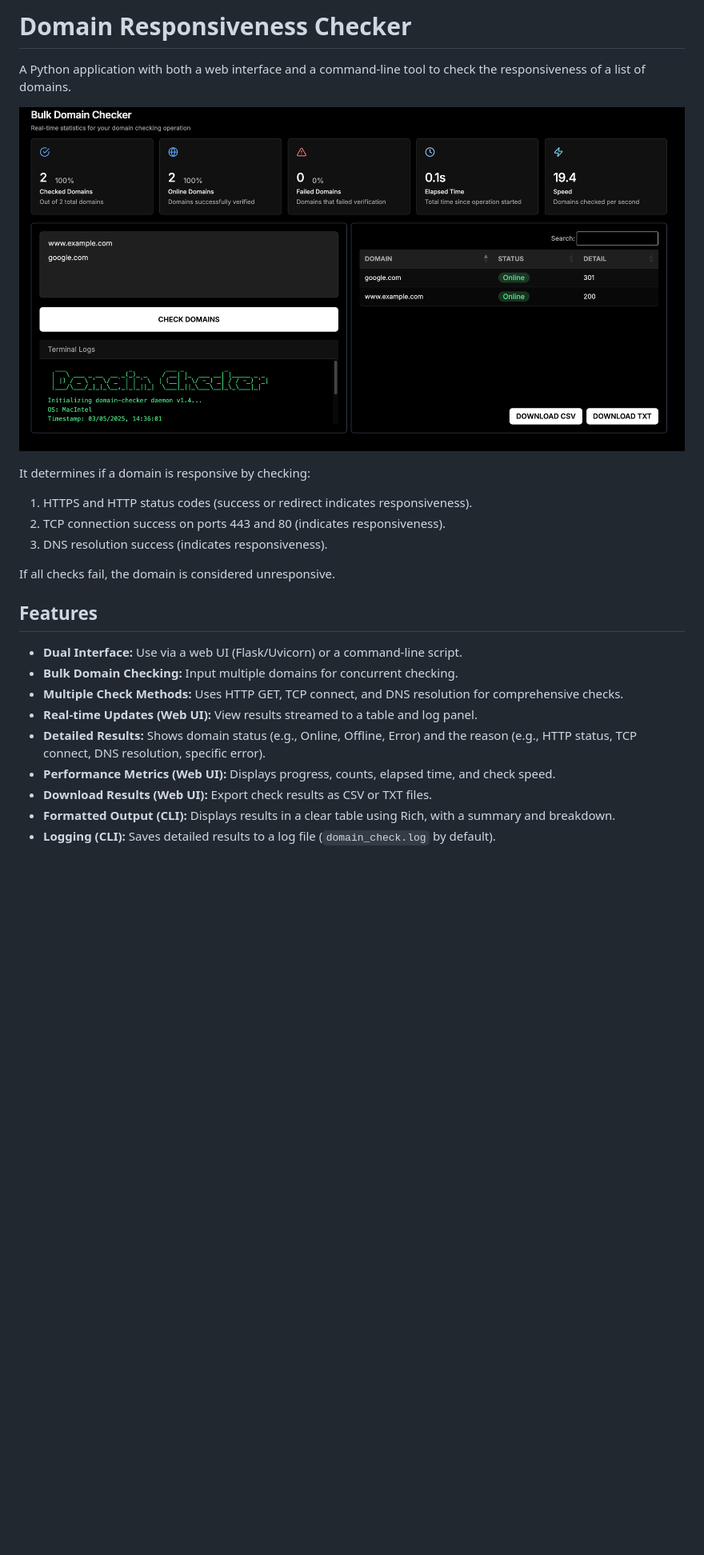
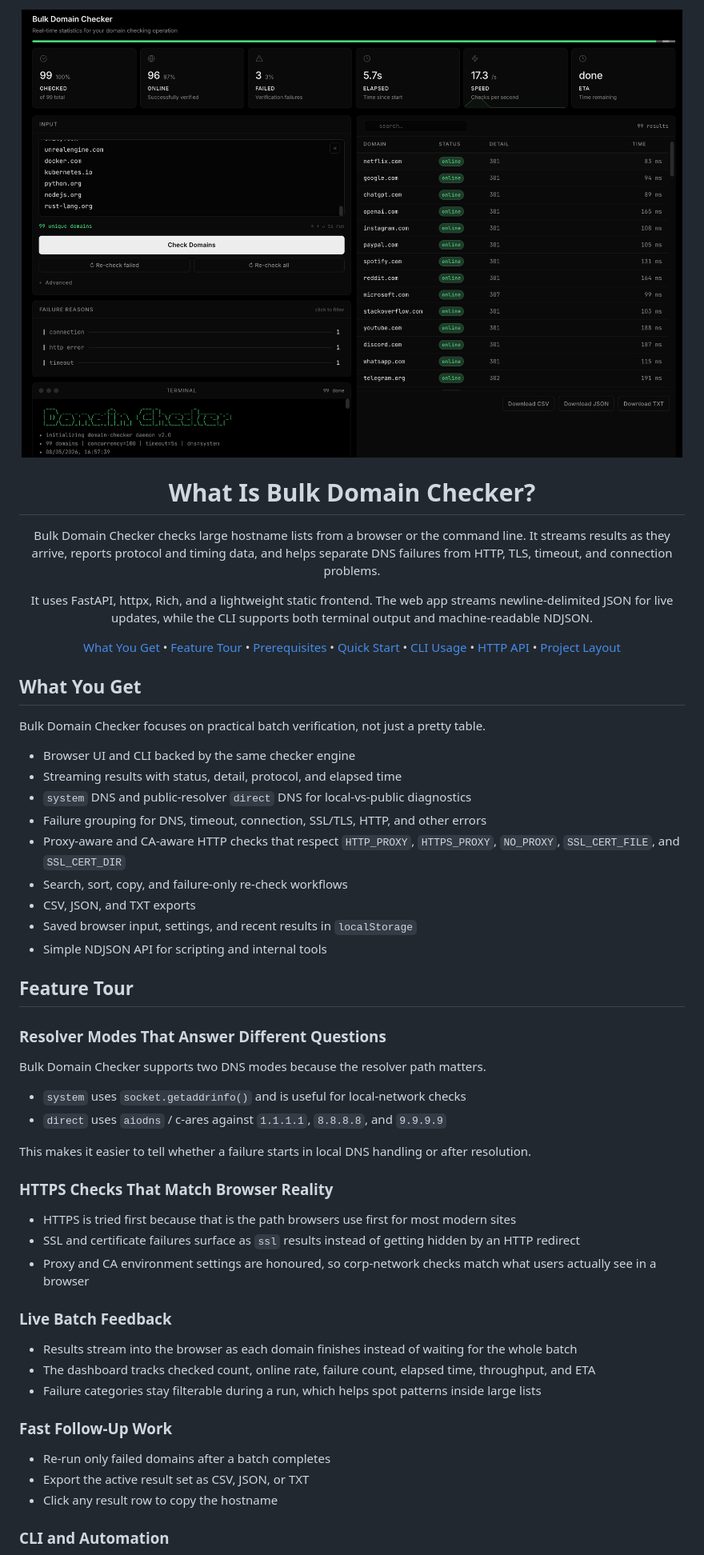
Before and after one commit to misha-met/Bulk-Domain-Checker-UI, a Markdown page: README.md, the part around the change printed below. Shown: that part at 80% size. Drawn GitHub-style; pictures changed too: Demo.png; blank space fills up the shorter version.

Commit message:
docs: rewrite README and refresh screenshot for the new app flow

```diff
--- a/README.md
+++ b/README.md
@@ -1,24 +1,65 @@
-# Domain Responsiveness Checker
+<div align="center">
+  <img src="Demo.png" alt="Bulk Domain Checker web UI">
 
-A Python application with both a web interface and a command-line tool to check the responsiveness of a list of domains.
+  <h1>What Is Bulk Domain Checker?</h1>
 
-![Web UI Demo](Demo.png)
+  <p>Bulk Domain Checker checks large hostname lists from a browser or the command line. It streams results as they arrive, reports protocol and timing data, and helps separate DNS failures from HTTP, TLS, timeout, and connection problems.</p>
 
-It determines if a domain is responsive by checking:
-1.  HTTPS and HTTP status codes (success or redirect indicates responsiveness).
-2.  TCP connection success on ports 443 and 80 (indicates responsiveness).
-3.  DNS resolution success (indicates responsiveness).
+  <p>It uses FastAPI, httpx, Rich, and a lightweight static frontend. The web app streams newline-delimited JSON for live updates, while the CLI supports both terminal output and machine-readable NDJSON.</p>
 
-If all checks fail, the domain is considered unresponsive.
+  <p>
+    <a href="#what-you-get">What You Get</a> •
+    <a href="#feature-tour">Feature Tour</a> •
+    <a href="#prerequisites">Prerequisites</a> •
+    <a href="#quick-start">Quick Start</a> •
+    <a href="#cli-usage">CLI Usage</a> •
+    <a href="#http-api">HTTP API</a> •
+    <a href="#project-layout">Project Layout</a>
+  </p>
+</div>
 
-## Features
+## What You Get
 
-*   **Dual Interface:** Use via a web UI (Flask/Uvicorn) or a command-line script.
-*   **Bulk Domain Checking:** Input multiple domains for concurrent checking.
-*   **Multiple Check Methods:** Uses HTTP GET, TCP connect, and DNS resolution for comprehensive checks.
-*   **Real-time Updates (Web UI):** View results streamed to a table and log panel.
-*   **Detailed Results:** Shows domain status (e.g., Online, Offline, Error) and the reason (e.g., HTTP status, TCP connect, DNS resolution, specific error).
-*   **Performance Metrics (Web UI):** Displays progress, counts, elapsed time, and check speed.
-*   **Download Results (Web UI):** Export check results as CSV or TXT files.
-*   **Formatted Output (CLI):** Displays results in a clear table using Rich, with a summary and breakdown.
-*   **Logging (CLI):** Saves detailed results to a log file (`domain_check.log` by default).
+Bulk Domain Checker focuses on practical batch verification, not just a pretty table.
+
+- Browser UI and CLI backed by the same checker engine
+- Streaming results with status, detail, protocol, and elapsed time
+- `system` DNS and public-resolver `direct` DNS for local-vs-public diagnostics
+- Failure grouping for DNS, timeout, connection, SSL/TLS, HTTP, and other errors
+- Proxy-aware and CA-aware HTTP checks that respect `HTTP_PROXY`, `HTTPS_PROXY`, `NO_PROXY`, `SSL_CERT_FILE`, and `SSL_CERT_DIR`
+- Search, sort, copy, and failure-only re-check workflows
+- CSV, JSON, and TXT exports
+- Saved browser input, settings, and recent results in `localStorage`
+- Simple NDJSON API for scripting and internal tools
+
+## Feature Tour
+
+### Resolver Modes That Answer Different Questions
+
+Bulk Domain Checker supports two DNS modes because the resolver path matters.
+
+- `system` uses `socket.getaddrinfo()` and is useful for local-network checks
+- `direct` uses `aiodns` / c-ares against `1.1.1.1`, `8.8.8.8`, and `9.9.9.9`
+
+This makes it easier to tell whether a failure starts in local DNS handling or after resolution.
+
+### HTTPS Checks That Match Browser Reality
+
+- HTTPS is tried first because that is the path browsers use first for most modern sites
+- SSL and certificate failures surface as `ssl` results instead of getting hidden by an HTTP redirect
+- Proxy and CA environment settings are honoured, so corp-network checks match what users actually see in a browser
+
+### Live Batch Feedback
+
+- Results stream into the browser as each domain finishes instead of waiting for the whole batch
+- The dashboard tracks checked count, online rate, failure count, elapsed time, throughput, and ETA
+- Failure categories stay filterable during a run, which helps spot patterns inside large lists
+
+### Fast Follow-Up Work
+
+- Re-run only failed domains after a batch completes
+- Export the active result set as CSV, JSON, or TXT
+- Click any result row to copy the hostname
+
+### CLI and Automation
+
```
Also changed, not shown: other parts of README.md (+203 -83 lines).
